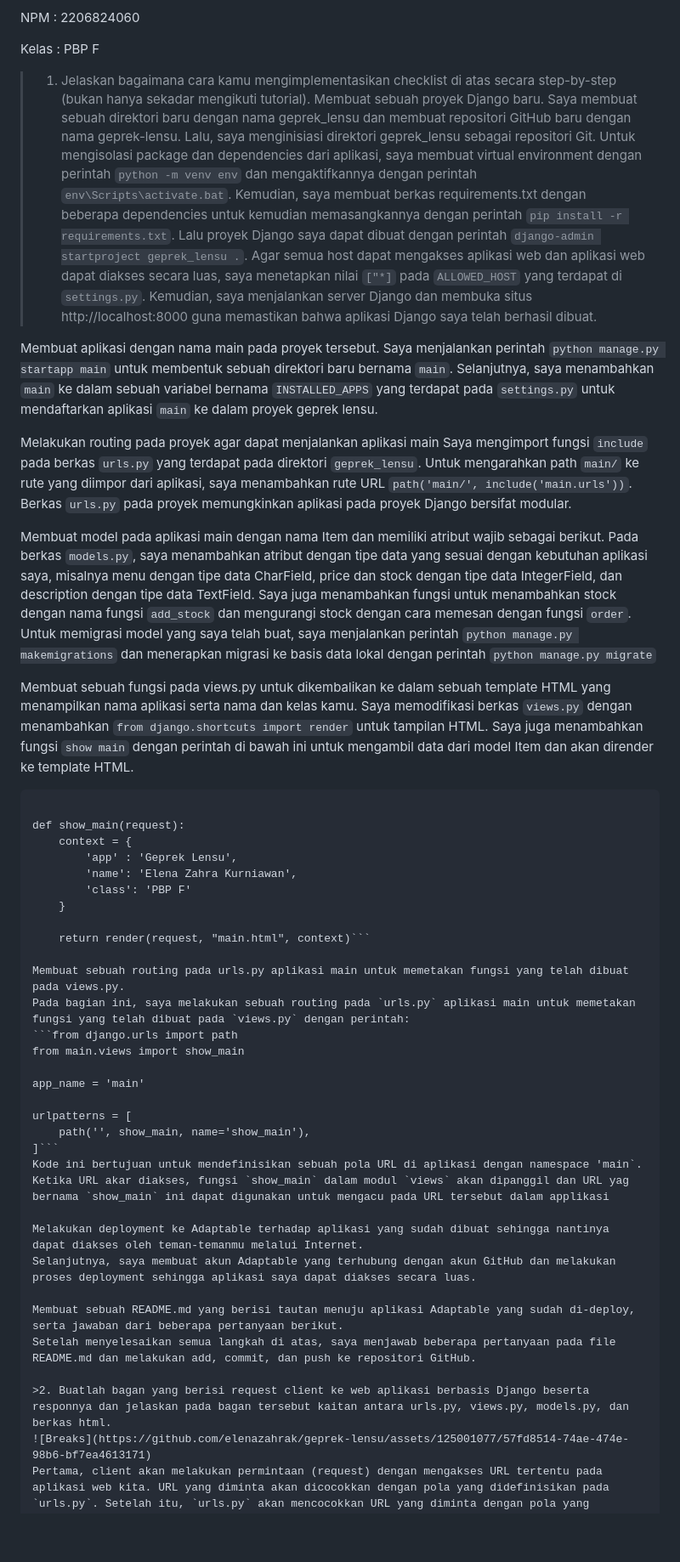
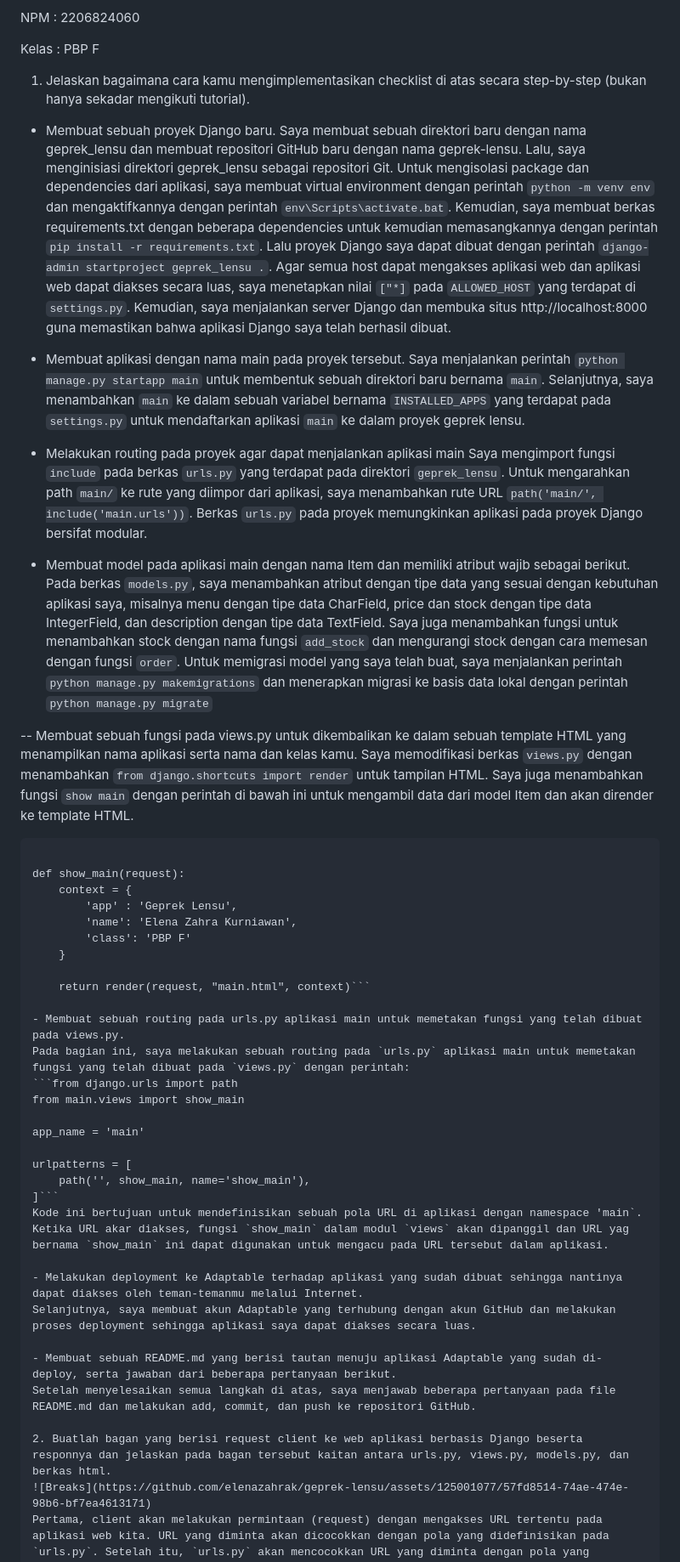
Before and after one commit to elenazahrak/geprek-lensu, a Markdown page: README.md, the part around the change printed below. Shown: that part at 85% size. GitHub-like rendering; blank space fills up the shorter version.

Commit message:
Update README.md (3)

````diff
--- a/README.md
+++ b/README.md
@@ -4,20 +4,20 @@ NPM     : 2206824060
 
 Kelas   : PBP F
 
->1. Jelaskan bagaimana cara kamu mengimplementasikan checklist di atas secara step-by-step (bukan hanya sekadar mengikuti tutorial).
- Membuat sebuah proyek Django baru.
-Saya membuat sebuah direktori baru dengan nama geprek_lensu dan membuat repositori GitHub baru dengan nama geprek-lensu. Lalu, saya menginisiasi direktori geprek_lensu sebagai repositori Git. Untuk mengisolasi package dan dependencies dari aplikasi, saya membuat virtual environment dengan perintah `python -m venv env` dan mengaktifkannya dengan perintah `env\Scripts\activate.bat`. Kemudian, saya membuat berkas requirements.txt dengan beberapa dependencies untuk kemudian memasangkannya dengan perintah `pip install -r requirements.txt`. Lalu proyek Django saya dapat dibuat dengan perintah `django-admin startproject geprek_lensu .`. Agar semua host dapat mengakses aplikasi web dan aplikasi web dapat diakses secara luas, saya menetapkan nilai `["*]` pada `ALLOWED_HOST` yang terdapat di `settings.py`. Kemudian, saya menjalankan server Django dan membuka situs http://localhost:8000 guna memastikan bahwa aplikasi Django saya telah berhasil dibuat.
+1. Jelaskan bagaimana cara kamu mengimplementasikan checklist di atas secara step-by-step (bukan hanya sekadar mengikuti tutorial).
+- Membuat sebuah proyek Django baru.
+ Saya membuat sebuah direktori baru dengan nama geprek_lensu dan membuat repositori GitHub baru dengan nama geprek-lensu. Lalu, saya menginisiasi direktori geprek_lensu sebagai repositori Git. Untuk mengisolasi package dan dependencies dari aplikasi, saya membuat virtual environment dengan perintah `python -m venv env` dan mengaktifkannya dengan perintah `env\Scripts\activate.bat`. Kemudian, saya membuat berkas requirements.txt dengan beberapa dependencies untuk kemudian memasangkannya dengan perintah `pip install -r requirements.txt`. Lalu proyek Django saya dapat dibuat dengan perintah `django-admin startproject geprek_lensu .`. Agar semua host dapat mengakses aplikasi web dan aplikasi web dapat diakses secara luas, saya menetapkan nilai `["*]` pada `ALLOWED_HOST` yang terdapat di `settings.py`. Kemudian, saya menjalankan server Django dan membuka situs http://localhost:8000 guna memastikan bahwa aplikasi Django saya telah berhasil dibuat.
 
- Membuat aplikasi dengan nama main pada proyek tersebut.
- Saya menjalankan perintah `python manage.py startapp main` untuk membentuk sebuah direktori baru bernama `main`. Selanjutnya, saya menambahkan `main` ke dalam sebuah variabel bernama `INSTALLED_APPS` yang terdapat pada `settings.py` untuk mendaftarkan aplikasi `main` ke dalam proyek geprek lensu.
+- Membuat aplikasi dengan nama main pada proyek tersebut.
+Saya menjalankan perintah `python manage.py startapp main` untuk membentuk sebuah direktori baru bernama `main`. Selanjutnya, saya menambahkan `main` ke dalam sebuah variabel bernama `INSTALLED_APPS` yang terdapat pada `settings.py` untuk mendaftarkan aplikasi `main` ke dalam proyek geprek lensu.
 
- Melakukan routing pada proyek agar dapat menjalankan aplikasi main
+- Melakukan routing pada proyek agar dapat menjalankan aplikasi main
  Saya mengimport fungsi `include` pada berkas `urls.py`  yang terdapat pada direktori `geprek_lensu`. Untuk mengarahkan path `main/` ke rute yang diimpor dari aplikasi, saya menambahkan rute URL `path('main/', include('main.urls'))`. Berkas `urls.py` pada proyek memungkinkan aplikasi pada proyek Django bersifat modular.
 
- Membuat model pada aplikasi main dengan nama Item dan memiliki atribut wajib sebagai berikut.
-Pada berkas `models.py`, saya menambahkan atribut dengan tipe data yang sesuai dengan kebutuhan aplikasi saya, misalnya menu dengan tipe data CharField, price dan stock dengan tipe data IntegerField, dan description dengan tipe data TextField. Saya juga menambahkan fungsi untuk menambahkan stock dengan nama fungsi `add_stock` dan mengurangi stock dengan cara memesan dengan fungsi `order`. Untuk memigrasi model yang saya telah buat, saya menjalankan perintah `python manage.py makemigrations` dan menerapkan migrasi ke basis data lokal dengan perintah `python manage.py migrate`
+- Membuat model pada aplikasi main dengan nama Item dan memiliki atribut wajib sebagai berikut.
+ Pada berkas `models.py`, saya menambahkan atribut dengan tipe data yang sesuai dengan kebutuhan aplikasi saya, misalnya menu dengan tipe data CharField, price dan stock dengan tipe data IntegerField, dan description dengan tipe data TextField. Saya juga menambahkan fungsi untuk menambahkan stock dengan nama fungsi `add_stock` dan mengurangi stock dengan cara memesan dengan fungsi `order`. Untuk memigrasi model yang saya telah buat, saya menjalankan perintah `python manage.py makemigrations` dan menerapkan migrasi ke basis data lokal dengan perintah `python manage.py migrate`
 
-Membuat sebuah fungsi pada views.py untuk dikembalikan ke dalam sebuah template HTML yang menampilkan nama aplikasi serta nama dan kelas kamu.
+-- Membuat sebuah fungsi pada views.py untuk dikembalikan ke dalam sebuah template HTML yang menampilkan nama aplikasi serta nama dan kelas kamu.
 Saya memodifikasi berkas `views.py` dengan menambahkan `from django.shortcuts import render` untuk tampilan HTML. Saya juga menambahkan fungsi `show main` dengan perintah di bawah ini untuk mengambil data dari model Item dan akan dirender ke template HTML.
 ```from django.shortcuts import render
 
@@ -30,7 +30,7 @@ def show_main(request):
 
     return render(request, "main.html", context)```
 
-Membuat sebuah routing pada urls.py aplikasi main untuk memetakan fungsi yang telah dibuat pada views.py.
+- Membuat sebuah routing pada urls.py aplikasi main untuk memetakan fungsi yang telah dibuat pada views.py.
 Pada bagian ini, saya melakukan sebuah routing pada `urls.py` aplikasi main untuk memetakan fungsi yang telah dibuat pada `views.py` dengan perintah:
 ```from django.urls import path
 from main.views import show_main
@@ -40,15 +40,15 @@ app_name = 'main'
 urlpatterns = [
     path('', show_main, name='show_main'),
 ]```
-Kode ini bertujuan untuk mendefinisikan sebuah pola URL di aplikasi dengan namespace 'main`. Ketika URL akar diakses, fungsi `show_main` dalam modul `views` akan dipanggil dan URL yag bernama `show_main` ini dapat digunakan untuk mengacu pada URL tersebut dalam applikasi
+Kode ini bertujuan untuk mendefinisikan sebuah pola URL di aplikasi dengan namespace 'main`. Ketika URL akar diakses, fungsi `show_main` dalam modul `views` akan dipanggil dan URL yag bernama `show_main` ini dapat digunakan untuk mengacu pada URL tersebut dalam aplikasi.
 
-Melakukan deployment ke Adaptable terhadap aplikasi yang sudah dibuat sehingga nantinya dapat diakses oleh teman-temanmu melalui Internet.
+- Melakukan deployment ke Adaptable terhadap aplikasi yang sudah dibuat sehingga nantinya dapat diakses oleh teman-temanmu melalui Internet.
 Selanjutnya, saya membuat akun Adaptable yang terhubung dengan akun GitHub dan melakukan proses deployment sehingga aplikasi saya dapat diakses secara luas.
 
-Membuat sebuah README.md yang berisi tautan menuju aplikasi Adaptable yang sudah di-deploy, serta jawaban dari beberapa pertanyaan berikut.
+- Membuat sebuah README.md yang berisi tautan menuju aplikasi Adaptable yang sudah di-deploy, serta jawaban dari beberapa pertanyaan berikut.
 Setelah menyelesaikan semua langkah di atas, saya menjawab beberapa pertanyaan pada file README.md dan melakukan add, commit, dan push ke repositori GitHub.
 
->2. Buatlah bagan yang berisi request client ke web aplikasi berbasis Django beserta responnya dan jelaskan pada bagan tersebut kaitan antara urls.py, views.py, models.py, dan berkas html.
+2. Buatlah bagan yang berisi request client ke web aplikasi berbasis Django beserta responnya dan jelaskan pada bagan tersebut kaitan antara urls.py, views.py, models.py, dan berkas html.
 ![Breaks](https://github.com/elenazahrak/geprek-lensu/assets/125001077/57fd8514-74ae-474e-98b6-bf7ea4613171)
 Pertama, client akan melakukan permintaan (request) dengan mengakses URL tertentu pada aplikasi web kita. URL yang diminta akan dicocokkan dengan pola yang didefinisikan pada `urls.py`. Setelah itu, `urls.py` akan mencocokkan URL yang diminta dengan pola yang didefinisikan. Bila sudah cocok, `views.py` akan dipanggil dan menjalankan logika berdasarkan permintaan yang diterima. Hal ini bisa dengan mengambil atau memanipulasi data menggunakan `models.py` serta melakukan render template HTML dengan data tersebut. `Models.py` akan digunakan untuk berinteraksi dengan basis data jika diperlukan.  Kemudian, template HTML akan digunakan untuk melakukan proses render halaman web yang akan dikirimkan sebagai sebuah tanggapan ke client.
 
````
Also changed, not shown: other parts of README.md (+4 -3 lines).
